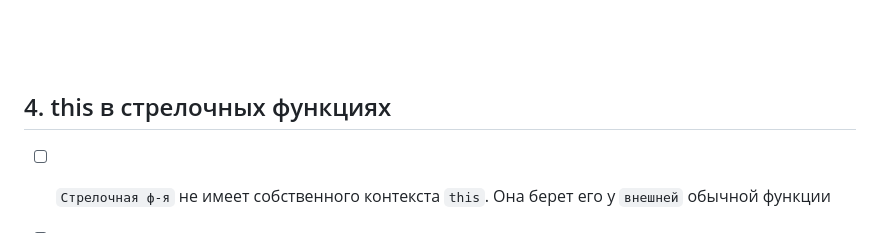
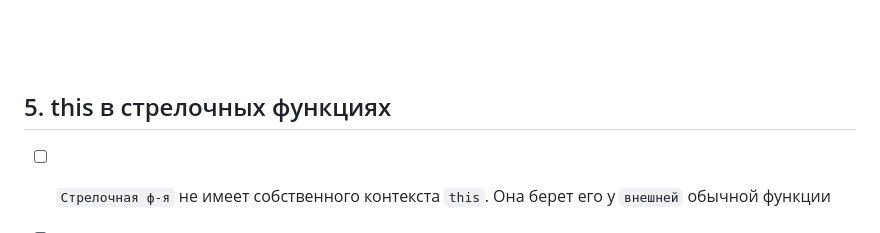
Before and after one commit to acidshotgun/learn-js-vanilla, a Markdown page: ОТДЕЛЬНО СЛОЖНОЕ/THIS THIS THIS/README.md, the part around the change. GitHub-like rendering.

```diff
--- a/ОТДЕЛЬНО СЛОЖНОЕ/THIS THIS THIS/README.md
+++ b/ОТДЕЛЬНО СЛОЖНОЕ/THIS THIS THIS/README.md
@@ -111,7 +111,7 @@
 <br>
 <br>
 
-<h2>4. this в стрелочных функциях</h2>
+<h2>5. this в стрелочных функциях</h2>
 
 - [ ] `Стрелочная ф-я` не имеет собственного контекста `this`. Она берет его у `внешней` обычной функции
 - [ ] Если внешней функции нет - ведет себя так, как будто создана в глобальном контексте `window / global`
```
